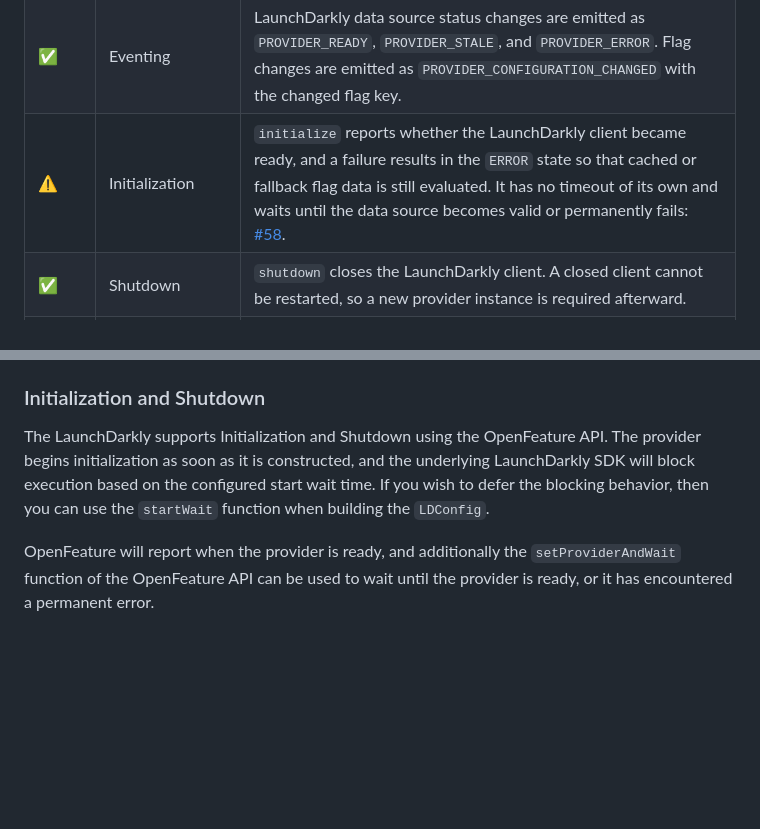
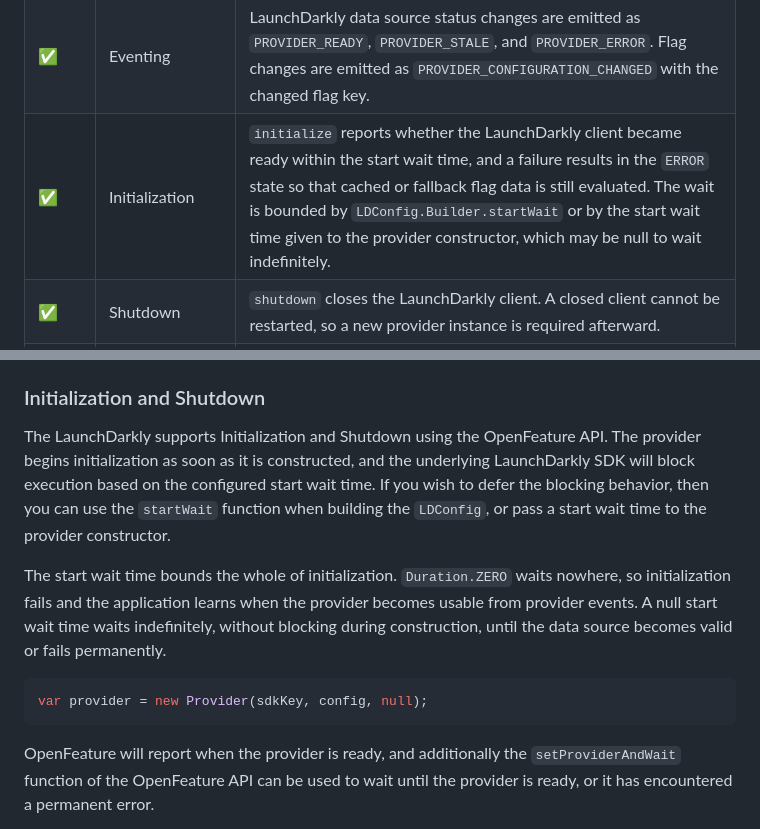
Before and after one commit to launchdarkly/openfeature-java-server, a Markdown page: README.md, 2 parts joined by grey strips. GitHub-like rendering; blank space fills up the shorter version.

Commit message:
docs: Describe the start wait time option
Co-Authored-By: rlamb@launchdarkly.com <4955475+kinyoklion@users.noreply.github.com>

````diff
--- a/README.md
+++ b/README.md
@@ -28,7 +28,7 @@ This matrix mirrors the [feature matrix of the OpenFeature SDK for Java](https:/
 | ✅      | Logging                         | The provider logs through the logging configuration of the `LDConfig` it is given.                                                                                                                                         |
 | ✅      | Domains                         | Domains bind clients to providers in the OpenFeature SDK; a separate provider instance may be registered per domain.                                                                                                       |
 | ✅      | Eventing                        | LaunchDarkly data source status changes are emitted as `PROVIDER_READY`, `PROVIDER_STALE`, and `PROVIDER_ERROR`. Flag changes are emitted as `PROVIDER_CONFIGURATION_CHANGED` with the changed flag key.                    |
-| ⚠️      | Initialization                  | `initialize` reports whether the LaunchDarkly client became ready, and a failure results in the `ERROR` state so that cached or fallback flag data is still evaluated. It has no timeout of its own and waits until the data source becomes valid or permanently fails: [#58](https://github.com/launchdarkly/openfeature-java-server/issues/58). |
+| ✅      | Initialization                  | `initialize` reports whether the LaunchDarkly client became ready within the start wait time, and a failure results in the `ERROR` state so that cached or fallback flag data is still evaluated. The wait is bounded by `LDConfig.Builder.startWait` or by the start wait time given to the provider constructor, which may be null to wait indefinitely. |
 | ✅      | Shutdown                        | `shutdown` closes the LaunchDarkly client. A closed client cannot be restarted, so a new provider instance is required afterward.                                                                                          |
 | ✅      | Transaction Context Propagation | Provided by the OpenFeature SDK, which merges the transaction context into the evaluation context before the provider is called; no provider support is required.                                                          |
 | ✅      | Extending                       | This provider is itself an extension of the OpenFeature SDK. The underlying LaunchDarkly client is available through `getLdClient()` for functionality with no OpenFeature equivalent.                                      |
@@ -107,7 +107,13 @@ There are several other attributes which have special functionality within a sin
 
 ### Initialization and Shutdown
 
-The LaunchDarkly supports Initialization and Shutdown using the OpenFeature API. The provider begins initialization as soon as it is constructed, and the underlying LaunchDarkly SDK will block execution based on the configured start wait time. If you wish to defer the blocking behavior, then you can use the `startWait` function when building the `LDConfig`.
+The LaunchDarkly supports Initialization and Shutdown using the OpenFeature API. The provider begins initialization as soon as it is constructed, and the underlying LaunchDarkly SDK will block execution based on the configured start wait time. If you wish to defer the blocking behavior, then you can use the `startWait` function when building the `LDConfig`, or pass a start wait time to the provider constructor.
+
+The start wait time bounds the whole of initialization. `Duration.ZERO` waits nowhere, so initialization fails and the application learns when the provider becomes usable from provider events. A null start wait time waits indefinitely, without blocking during construction, until the data source becomes valid or fails permanently.
+
+```java
+var provider = new Provider(sdkKey, config, null);
+```
 
 OpenFeature will report when the provider is ready, and additionally the `setProviderAndWait` function of the OpenFeature
 API can be used to wait until the provider is ready, or it has encountered a permanent error.
````
